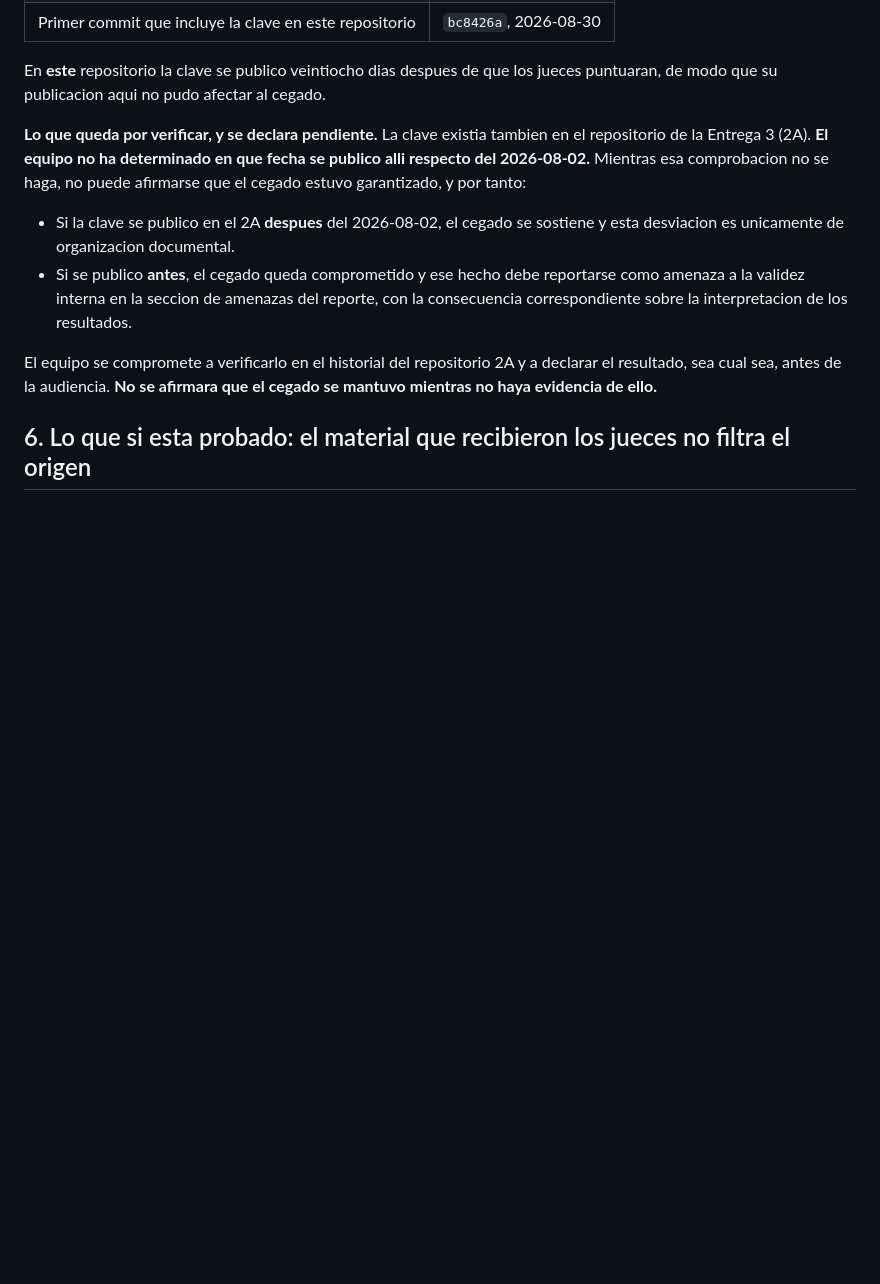
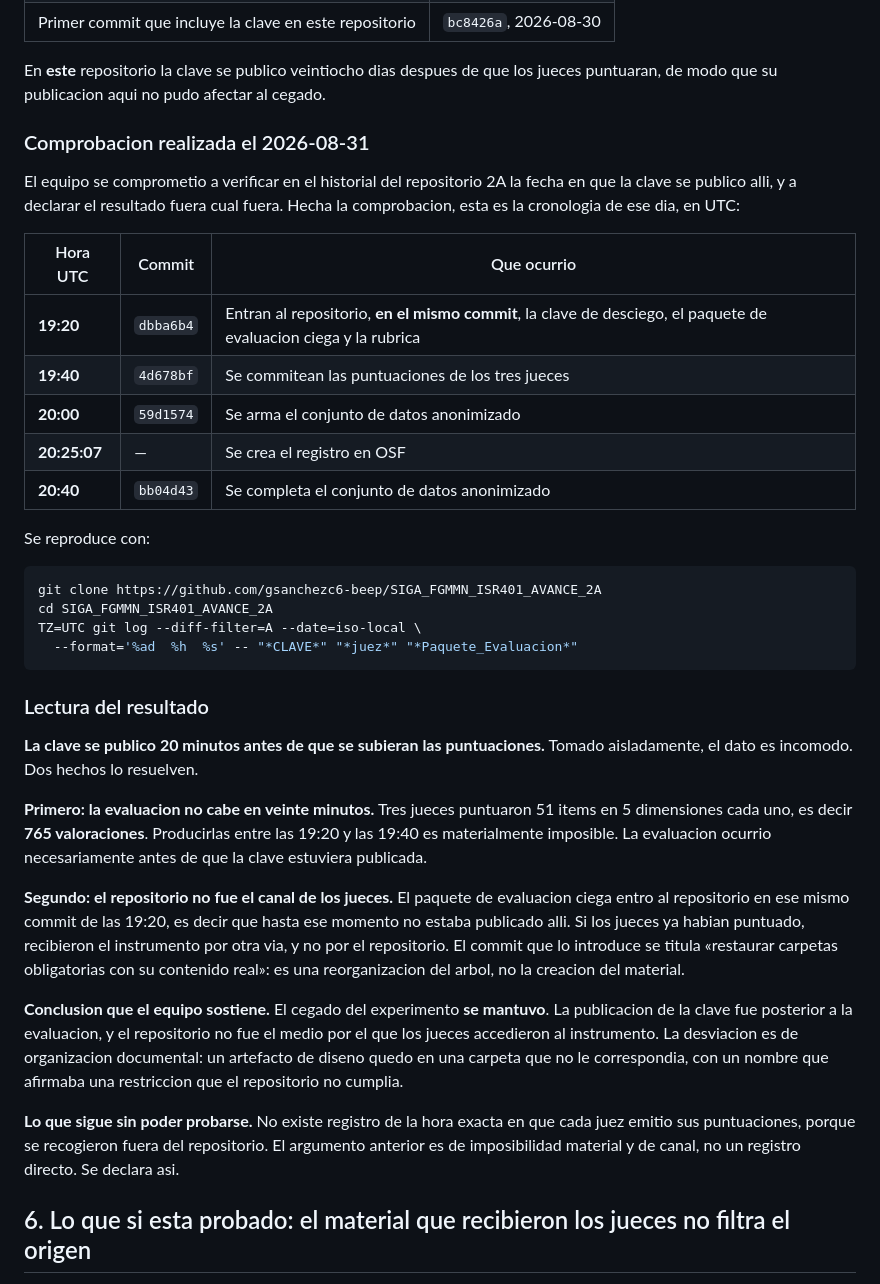
Before and after one commit to gsanchezc6-beep/SIGA_FGMMN_ISR401_AVANCE_2B, a Markdown page: 06_Experimento/registro_previo/desviacion_clave_desciego.md, the part around the change. Rendered like a GitHub page; blank space fills up the shorter version.

Commit message:
docs(experimento): cierra las dos comprobaciones sobre el repositorio 2A
El equipo se habia comprometido a verificar dos cosas y a declarar el
resultado fuera cual fuera.

Primera: cuando se publico la clave de desciego. Entro al repositorio el
2026-08-02 a las 19:20 UTC, en el mismo commit que el paquete de evaluacion
ciega, y las puntuaciones de los jueces se commitearon veinte minutos despues.
Tres jueces puntuando 51 items en 5 dimensiones producen 765 valoraciones, que
no caben en veinte minutos: la evaluacion es necesariamente anterior. Y el
instrumento tampoco estaba publicado antes, asi que el repositorio no fue el
canal por el que los jueces accedieron a el. El cegado se sostiene.

Segunda: si el componente empirico estaba pre-registrado. Las puntuaciones son
de las 19:40 UTC y el registro OSF de las 20:25:07 UTC. Tampoco lo esta, por
45 minutos, lo que es coherente con la declaracion de registro retrospectivo
que la propia OSF recoge desde el 27 de agosto.

````diff
--- a/06_Experimento/registro_previo/desviacion_clave_desciego.md
+++ b/06_Experimento/registro_previo/desviacion_clave_desciego.md
@@ -77,20 +77,55 @@ Lo que consta:
 En **este** repositorio la clave se publico veintiocho dias despues de que los jueces
 puntuaran, de modo que su publicacion aqui no pudo afectar al cegado.
 
-**Lo que queda por verificar, y se declara pendiente.** La clave existia tambien en el
-repositorio de la Entrega 3 (2A). **El equipo no ha determinado en que fecha se publico
-alli respecto del 2026-08-02.** Mientras esa comprobacion no se haga, no puede afirmarse
-que el cegado estuvo garantizado, y por tanto:
+### Comprobacion realizada el 2026-08-31
 
-- Si la clave se publico en el 2A **despues** del 2026-08-02, el cegado se sostiene y esta
-  desviacion es unicamente de organizacion documental.
-- Si se publico **antes**, el cegado queda comprometido y ese hecho debe reportarse como
-  amenaza a la validez interna en la seccion de amenazas del reporte, con la consecuencia
-  correspondiente sobre la interpretacion de los resultados.
+El equipo se comprometio a verificar en el historial del repositorio 2A la fecha en que la
+clave se publico alli, y a declarar el resultado fuera cual fuera. Hecha la comprobacion,
+esta es la cronologia de ese dia, en UTC:
 
-El equipo se compromete a verificarlo en el historial del repositorio 2A y a declarar el
-resultado, sea cual sea, antes de la audiencia. **No se afirmara que el cegado se mantuvo
-mientras no haya evidencia de ello.**
+| Hora UTC | Commit | Que ocurrio |
+|---|---|---|
+| **19:20** | `dbba6b4` | Entran al repositorio, **en el mismo commit**, la clave de desciego, el paquete de evaluacion ciega y la rubrica |
+| **19:40** | `4d678bf` | Se commitean las puntuaciones de los tres jueces |
+| **20:00** | `59d1574` | Se arma el conjunto de datos anonimizado |
+| **20:25:07** | — | Se crea el registro en OSF |
+| **20:40** | `bb04d43` | Se completa el conjunto de datos anonimizado |
+
+Se reproduce con:
+
+```bash
+git clone https://github.com/gsanchezc6-beep/SIGA_FGMMN_ISR401_AVANCE_2A
+cd SIGA_FGMMN_ISR401_AVANCE_2A
+TZ=UTC git log --diff-filter=A --date=iso-local \
+  --format='%ad  %h  %s' -- "*CLAVE*" "*juez*" "*Paquete_Evaluacion*"
+```
+
+### Lectura del resultado
+
+**La clave se publico 20 minutos antes de que se subieran las puntuaciones.** Tomado
+aisladamente, el dato es incomodo. Dos hechos lo resuelven.
+
+**Primero: la evaluacion no cabe en veinte minutos.** Tres jueces puntuaron 51 items en 5
+dimensiones cada uno, es decir **765 valoraciones**. Producirlas entre las 19:20 y las
+19:40 es materialmente imposible. La evaluacion ocurrio necesariamente antes de que la
+clave estuviera publicada.
+
+**Segundo: el repositorio no fue el canal de los jueces.** El paquete de evaluacion ciega
+entro al repositorio en ese mismo commit de las 19:20, es decir que hasta ese momento no
+estaba publicado alli. Si los jueces ya habian puntuado, recibieron el instrumento por otra
+via, y no por el repositorio. El commit que lo introduce se titula «restaurar carpetas
+obligatorias con su contenido real»: es una reorganizacion del arbol, no la creacion del
+material.
+
+**Conclusion que el equipo sostiene.** El cegado del experimento **se mantuvo**. La
+publicacion de la clave fue posterior a la evaluacion, y el repositorio no fue el medio por
+el que los jueces accedieron al instrumento. La desviacion es de organizacion documental:
+un artefacto de diseno quedo en una carpeta que no le correspondia, con un nombre que
+afirmaba una restriccion que el repositorio no cumplia.
+
+**Lo que sigue sin poder probarse.** No existe registro de la hora exacta en que cada juez
+emitio sus puntuaciones, porque se recogieron fuera del repositorio. El argumento anterior
+es de imposibilidad material y de canal, no un registro directo. Se declara asi.
 
 ## 6. Lo que si esta probado: el material que recibieron los jueces no filtra el origen
 
````
Also changed, not shown: 06_Experimento/registro_previo/registro_osf.md (+16 -10 lines).
